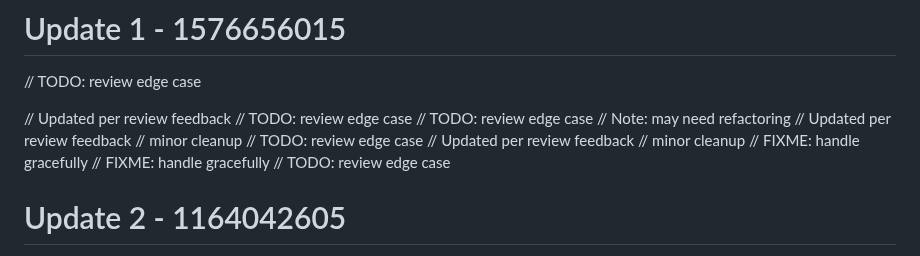
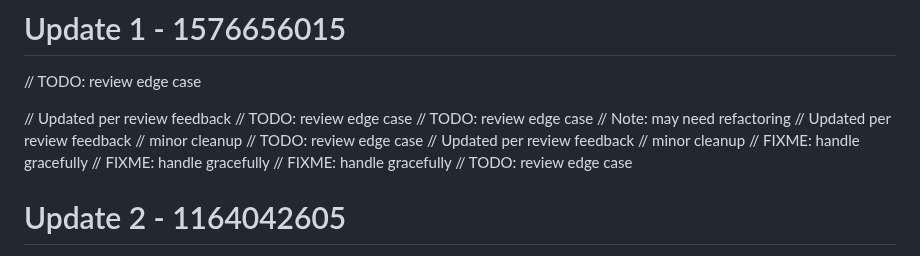
Before and after one commit to RootBugs/kwen-mobile, a Markdown page: README.md, the part around the change. Rendered like a GitHub page.

Commit message:
add comment (fallback)

```diff
--- a/README.md
+++ b/README.md
@@ -77,6 +77,7 @@ Repository cleaned.
 // TODO: review edge case
 // Updated per review feedback
 // minor cleanup
+// FIXME: handle gracefully
 // FIXME: handle gracefully
 // FIXME: handle gracefully
 // TODO: review edge case
```
